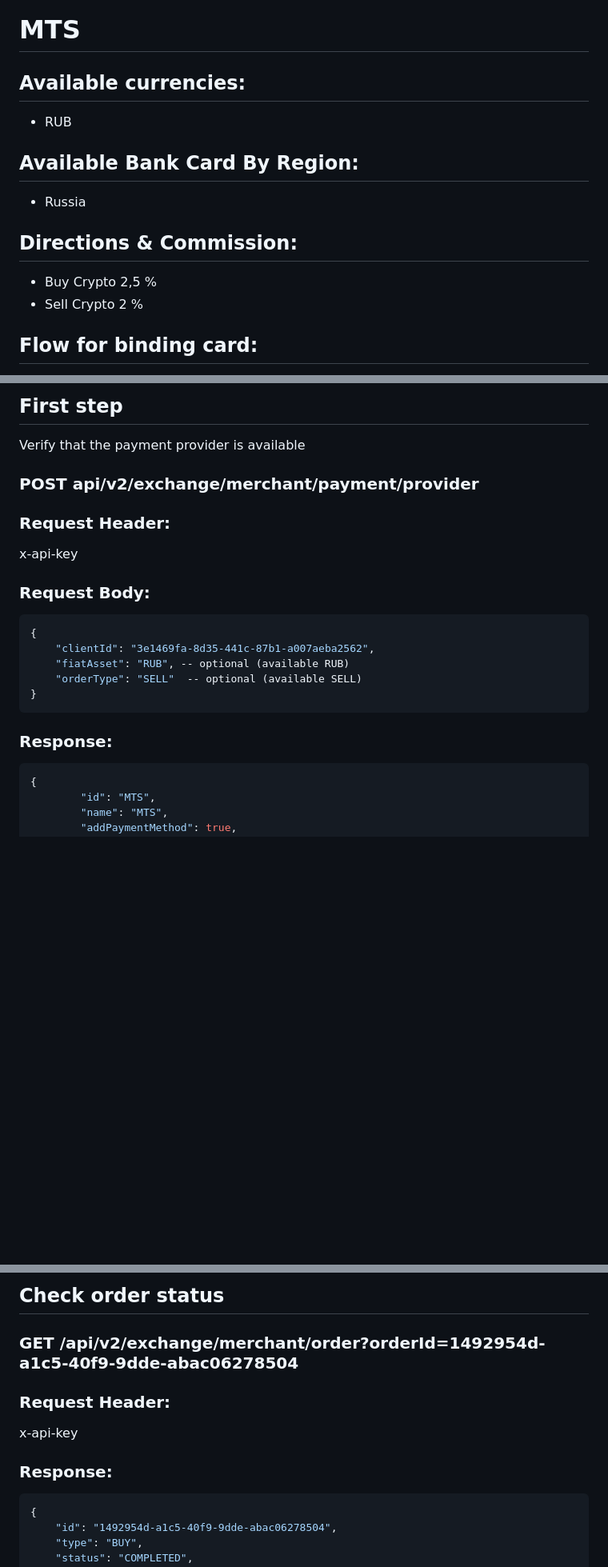
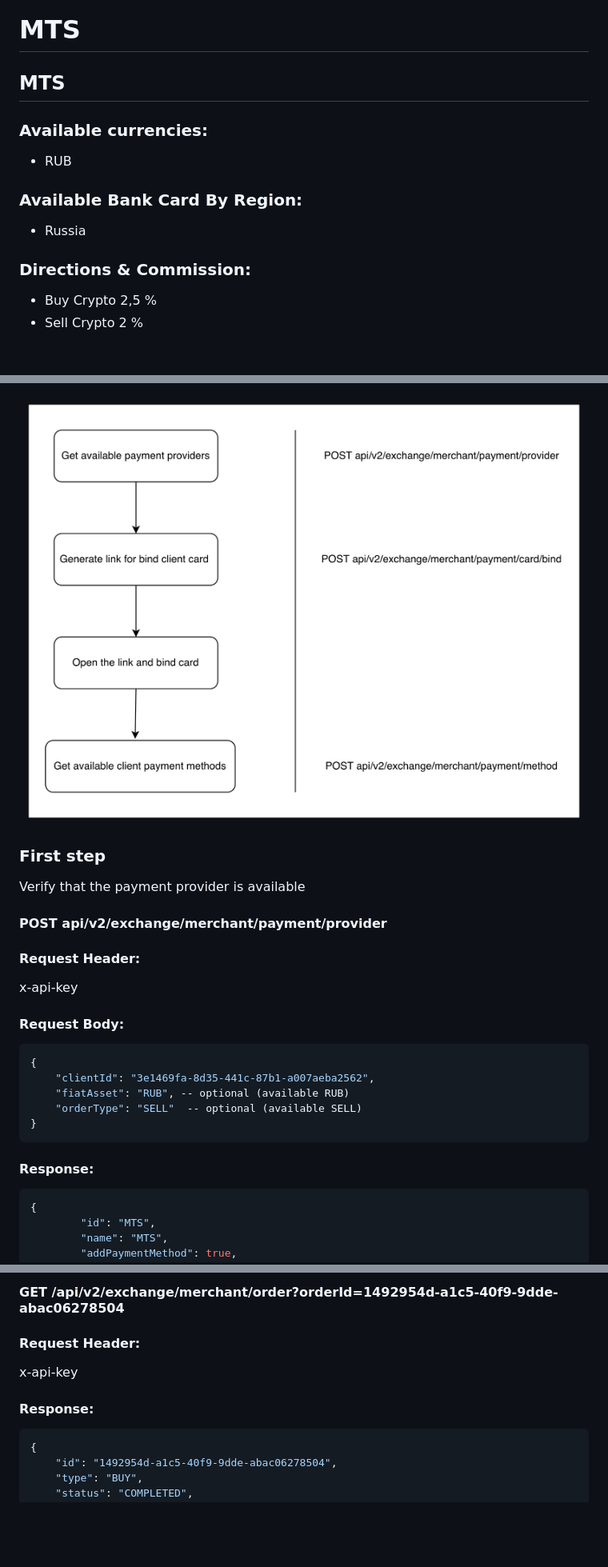
Before and after one commit to nqtikx/Notion, a Markdown page: mts/MTS.md, 3 parts joined by grey strips. Shown: that part at 80% size. Drawn GitHub-style; pictures changed too: .gitbook/assets/image.png (added); blank space fills up the shorter version.

Commit message:
GITBOOK-1: No subject

````diff
--- a/mts/MTS.md
+++ b/mts/MTS.md
@@ -1,17 +1,17 @@
 # MTS
 
-## Available currencies:
+## MTS
 
-- RUB
+### Available currencies:
 
-## Available Bank Card By Region:
+* RUB
 
-- Russia
+### Available Bank Card By Region:
 
-## Directions & Commission:
+* Russia
 
-- Buy Crypto 2,5 %
-- Sell Crypto 2 %
+### Directions & Commission:
 
-## Flow for binding card:
+* Buy Crypto 2,5 %
+* Sell Crypto 2 %
 
@@ -19,15 +19,17 @@
 
-## First step
+![image.png](../.gitbook/assets/image.png)
+
+### First step
 
 Verify that the payment provider is available
 
-### POST api/v2/exchange/merchant/payment/provider
+#### POST api/v2/exchange/merchant/payment/provider
 
-### Request Header:
+#### Request Header:
 
 x-api-key
 
-### Request Body:
+#### Request Body:
 
 ```jsx
 {
@@ -37,7 +39,7 @@ x-api-key
 }
 ```
 
-### Response:
+#### Response:
 
 ```jsx
 {
@@ -334,13 +334,11 @@ In production flow, after order creation the client must complete payment in the
 
-## **Check order status**
+#### GET /api/v2/exchange/merchant/order?orderId=1492954d-a1c5-40f9-9dde-abac06278504
 
-### GET /api/v2/exchange/merchant/order?orderId=1492954d-a1c5-40f9-9dde-abac06278504
-
-### Request Header:
+#### Request Header:
 
 x-api-key
 
-### Response:
+#### Response:
 
 ```jsx
 {
````
Also changed, not shown: other parts of mts/MTS.md (+42 -44 lines), SUMMARY.md (added, +12 -0 lines), corti_milli/README.md (added, +1 -0 lines), mts/README.md (added, +1 -0 lines), sber/README.md (added, +1 -0 lines), sber/SBER.md (+37 -37 lines), vtb/README.md (added, +1 -0 lines), README.md (renamed from SDK.md).
